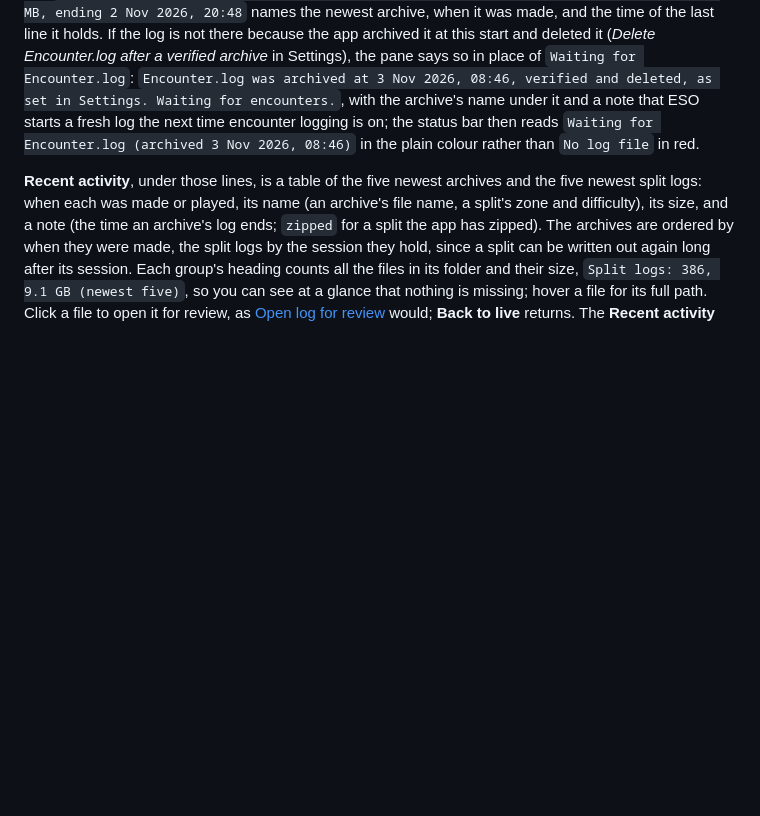
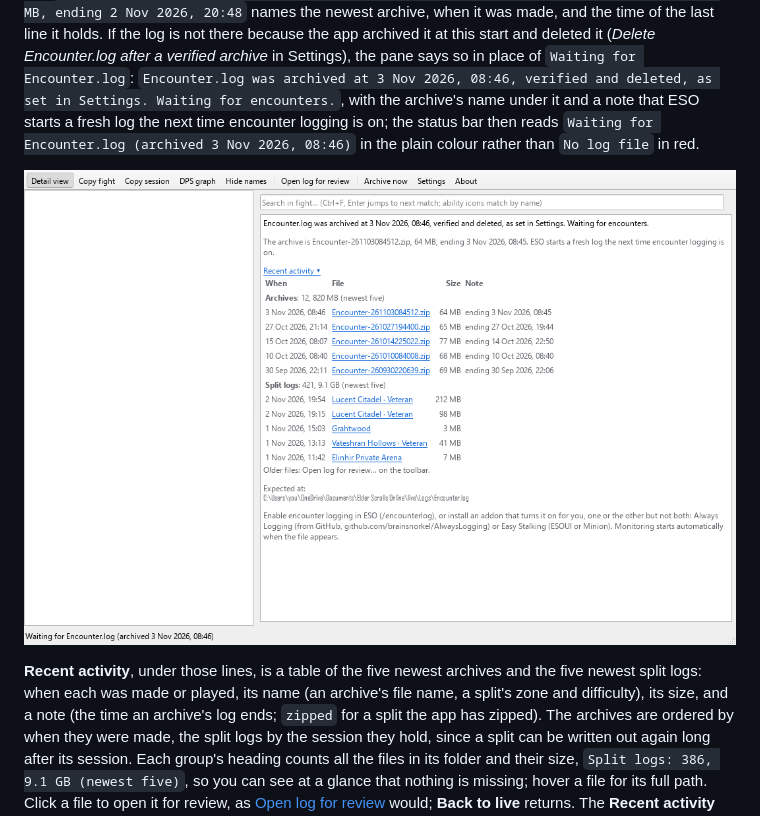
Before and after one commit to brainsnorkel/eso-live-encounterlog-sets-abilities, a Markdown page: docs/user-guide.md, the part around the change. GitHub-like rendering; pictures changed too: docs/screencaps/before-first-fight.png (added); blank space fills up the shorter version.

Commit message:
docs: the guide's picture of the pane before the first fight, and the status bar's archived line (#191)
The picture is the issue's own case: the log archived, verified and
deleted at this start, with the newest archives and splits under it,
drawn offscreen with files named like the maintainer's folder.

Co-Authored-By: Claude Fable 5.1 <noreply@anthropic.com>

```diff
--- a/docs/user-guide.md
+++ b/docs/user-guide.md
@@ -39,6 +39,8 @@ Joining mid-raid, the app replays the logging session already in the file: the s
 ### Before the first fight
 
 Until the session's first fight is listed, the fight pane says what the app is doing. `Monitoring Encounter.log` means the log is there and being watched; under it, when the app has ever archived the log, `Encounter.log was last archived at 2 Nov 2026, 21:00: Encounter-261102204800.zip, 65 MB, ending 2 Nov 2026, 20:48` names the newest archive, when it was made, and the time of the last line it holds. If the log is not there because the app archived it at this start and deleted it (*Delete Encounter.log after a verified archive* in Settings), the pane says so in place of `Waiting for Encounter.log`: `Encounter.log was archived at 3 Nov 2026, 08:46, verified and deleted, as set in Settings. Waiting for encounters.`, with the archive's name under it and a note that ESO starts a fresh log the next time encounter logging is on; the status bar then reads `Waiting for Encounter.log (archived 3 Nov 2026, 08:46)` in the plain colour rather than `No log file` in red.
+
+![Before the first fight: the log archived and deleted at this start, and the recent archives and split logs](screencaps/before-first-fight.png)
 
 **Recent activity**, under those lines, is a table of the five newest archives and the five newest split logs: when each was made or played, its name (an archive's file name, a split's zone and difficulty), its size, and a note (the time an archive's log ends; `zipped` for a split the app has zipped). The archives are ordered by when they were made, the split logs by the session they hold, since a split can be written out again long after its session. Each group's heading counts all the files in its folder and their size, `Split logs: 386, 9.1 GB (newest five)`, so you can see at a glance that nothing is missing; hover a file for its full path. Click a file to open it for review, as [Open log for review](#reviewing-and-copying-fights) would; **Back to live** returns. The **Recent activity** link folds the table away, and the choice is kept until the app is closed. The page goes as soon as a fight is listed, and comes back, with the archive just made, after **Archive now**.
 
```
